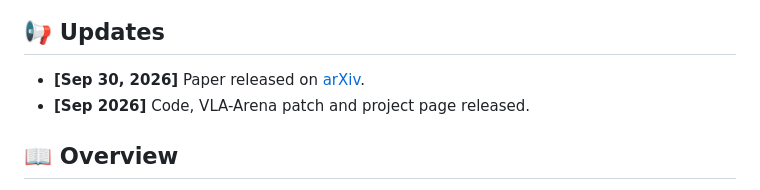
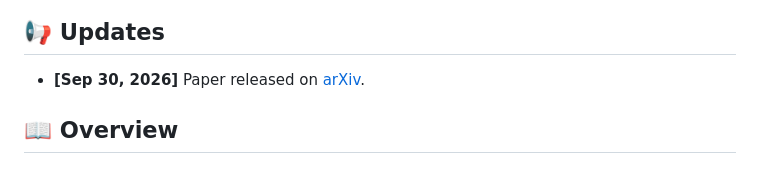
Before and after one commit to Mingyuee88/FailBank, a Markdown page: README.md, the part around the change. GitHub-like rendering.

```diff
--- a/README.md
+++ b/README.md
@@ -21,7 +21,6 @@
 ## 📢 Updates
 
 - **[Sep 30, 2026]** Paper released on [arXiv](https://arxiv.org/abs/2609.39820).
-- **[Sep 2026]** Code, VLA-Arena patch and project page released.
 
 ## 📖 Overview
 
```
